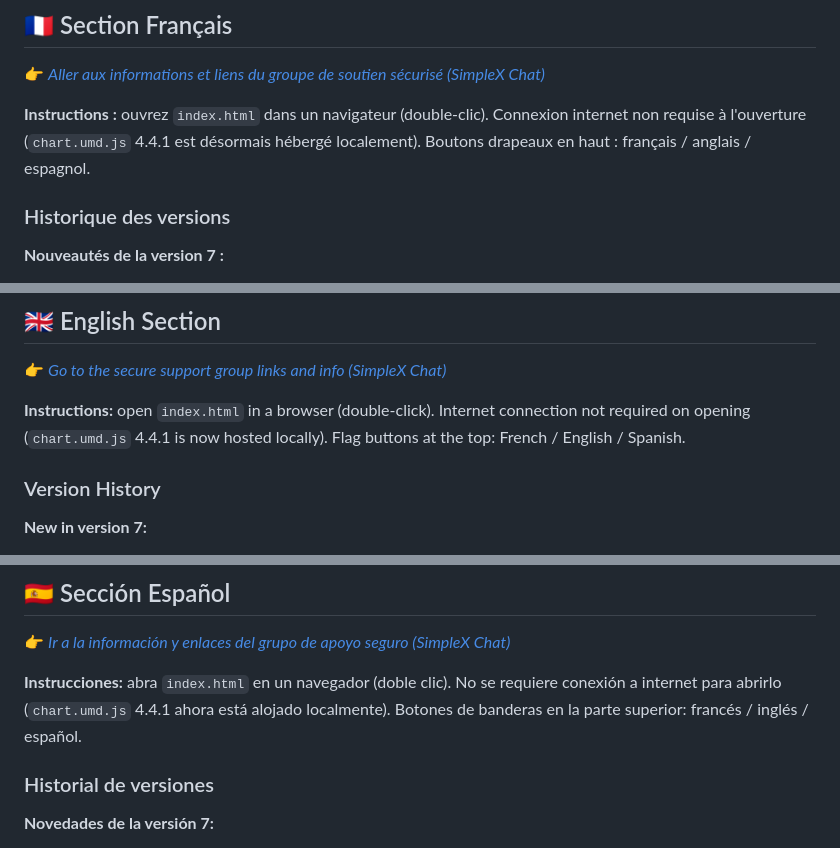
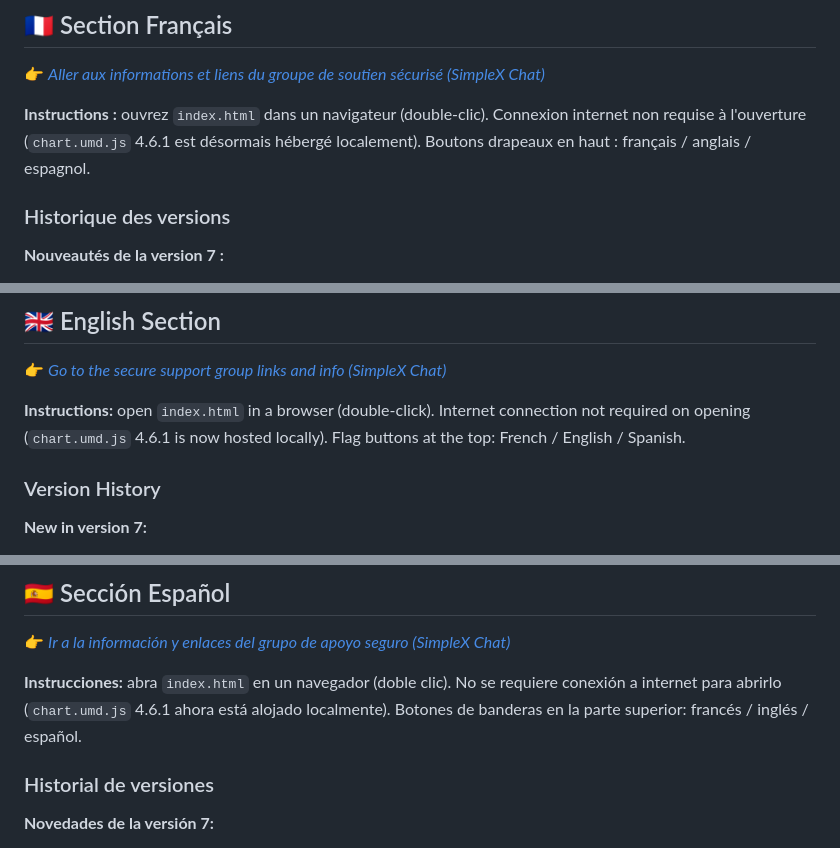
Before and after one commit to anonjw/anonjw.github.io, a Markdown page: README.md, 3 parts joined by grey strips. Rendered like a GitHub page.

Commit message:
Update chart.umd.js version in README

```diff
--- a/README.md
+++ b/README.md
@@ -37,7 +37,7 @@ To connect with us safely, scan the QR code below or click the invitation link:
 
 👉 *[Aller aux informations et liens du groupe de soutien sécurisé (SimpleX Chat)](#simplex)*
 
-**Instructions :** ouvrez `index.html` dans un navigateur (double-clic). Connexion internet non requise à l'ouverture (`chart.umd.js` 4.4.1 est désormais hébergé localement). Boutons drapeaux en haut : français / anglais / espagnol.
+**Instructions :** ouvrez `index.html` dans un navigateur (double-clic). Connexion internet non requise à l'ouverture (`chart.umd.js` 4.6.1 est désormais hébergé localement). Boutons drapeaux en haut : français / anglais / espagnol.
 
 ### Historique des versions
 
@@ -72,7 +72,7 @@ To connect with us safely, scan the QR code below or click the invitation link:
 
 👉 *[Go to the secure support group links and info (SimpleX Chat)](#simplex)*
 
-**Instructions:** open `index.html` in a browser (double-click). Internet connection not required on opening (`chart.umd.js` 4.4.1 is now hosted locally). Flag buttons at the top: French / English / Spanish.
+**Instructions:** open `index.html` in a browser (double-click). Internet connection not required on opening (`chart.umd.js` 4.6.1 is now hosted locally). Flag buttons at the top: French / English / Spanish.
 
 ### Version History
 
@@ -107,7 +107,7 @@ To connect with us safely, scan the QR code below or click the invitation link:
 
 👉 *[Ir a la información y enlaces del grupo de apoyo seguro (SimpleX Chat)](#simplex)*
 
-**Instrucciones:** abra `index.html` en un navegador (doble clic). No se requiere conexión a internet para abrirlo (`chart.umd.js` 4.4.1 ahora está alojado localmente). Botones de banderas en la parte superior: francés / inglés / español.
+**Instrucciones:** abra `index.html` en un navegador (doble clic). No se requiere conexión a internet para abrirlo (`chart.umd.js` 4.6.1 ahora está alojado localmente). Botones de banderas en la parte superior: francés / inglés / español.
 
 ### Historial de versiones
 
```
